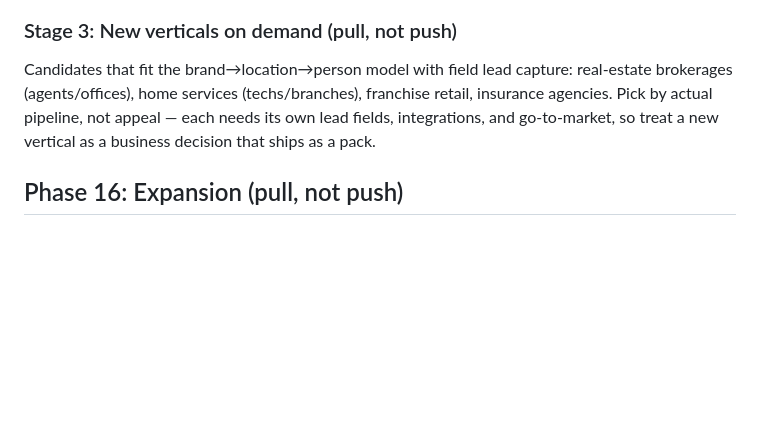
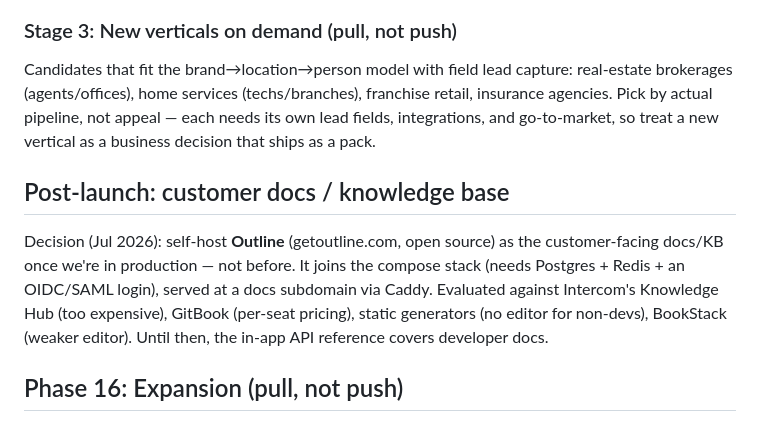
Before and after one commit to codebooker/opencard, a Markdown page: docs/ROADMAP-v1.1.md, the part around the change. Drawn GitHub-style; blank space fills up the shorter version.

Commit message:
roadmap: Outline as post-launch customer docs/KB (decision note)

```diff
--- a/docs/ROADMAP-v1.1.md
+++ b/docs/ROADMAP-v1.1.md
@@ -145,6 +145,16 @@ franchise retail, insurance agencies. Pick by actual pipeline, not appeal —
 each needs its own lead fields, integrations, and go-to-market, so treat a
 new vertical as a business decision that ships as a pack.
 
+## Post-launch: customer docs / knowledge base
+
+Decision (Jul 2026): self-host **Outline** (getoutline.com, open source) as the
+customer-facing docs/KB once we're in production — not before. It joins the
+compose stack (needs Postgres + Redis + an OIDC/SAML login), served at a docs
+subdomain via Caddy. Evaluated against Intercom's Knowledge Hub (too
+expensive), GitBook (per-seat pricing), static generators (no editor for
+non-devs), BookStack (weaker editor). Until then, the in-app API reference
+covers developer docs.
+
 ## Phase 16: Expansion (pull, not push)
 
 Unchanged philosophy from v1.0: responsive web + wallet passes first, a mobile
```
